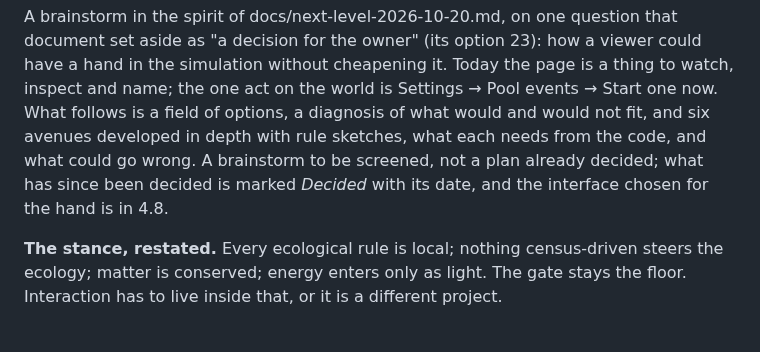
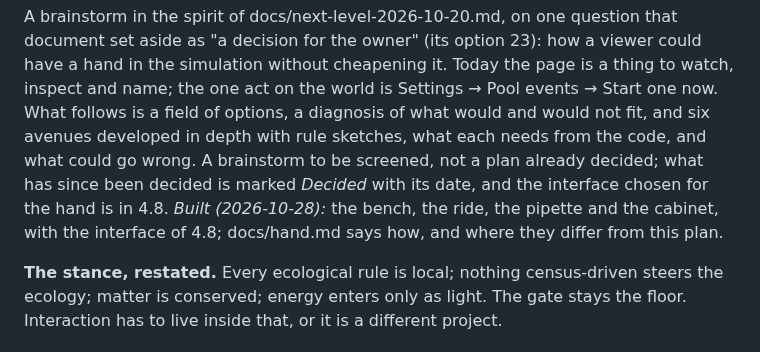
Before and after one commit to thallada/tidemote, a Markdown page: docs/interactivity-2026-10-27.md, the part around the change. Drawn GitHub-style.

Commit message:
docs/interactivity-2026-10-27.md points to docs/hand.md for what was built
Co-Authored-By: Claude Opus 5.5 <noreply@anthropic.com>
Claude-Session: https://claude.ai/code/session_017GnE76RwaRdAcHa9L16PJc

```diff
--- a/docs/interactivity-2026-10-27.md
+++ b/docs/interactivity-2026-10-27.md
@@ -6,7 +6,8 @@ cheapening it. Today the page is a thing to watch, inspect and name; the one act
 Pool events → Start one now. What follows is a field of options, a diagnosis of what would and would not fit,
 and six avenues developed in depth with rule sketches, what each needs from the code, and what could go
 wrong. A brainstorm to be screened, not a plan already decided; what has since been decided is marked *Decided* with
-its date, and the interface chosen for the hand is in 4.8.
+its date, and the interface chosen for the hand is in 4.8. *Built (2026-10-28):* the bench, the ride, the pipette and the
+cabinet, with the interface of 4.8; docs/hand.md says how, and where they differ from this plan.
 
 **The stance, restated.** Every ecological rule is local; nothing census-driven steers the ecology; matter is
 conserved; energy enters only as light. The gate stays the floor. Interaction has to live inside that, or it
```
